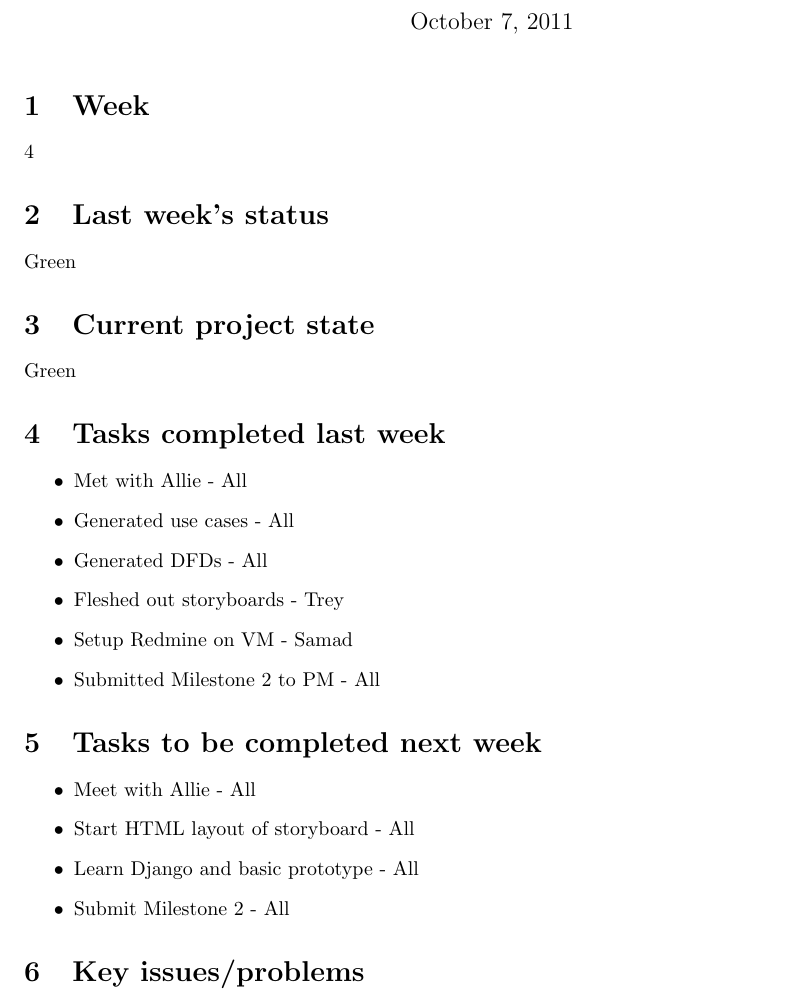
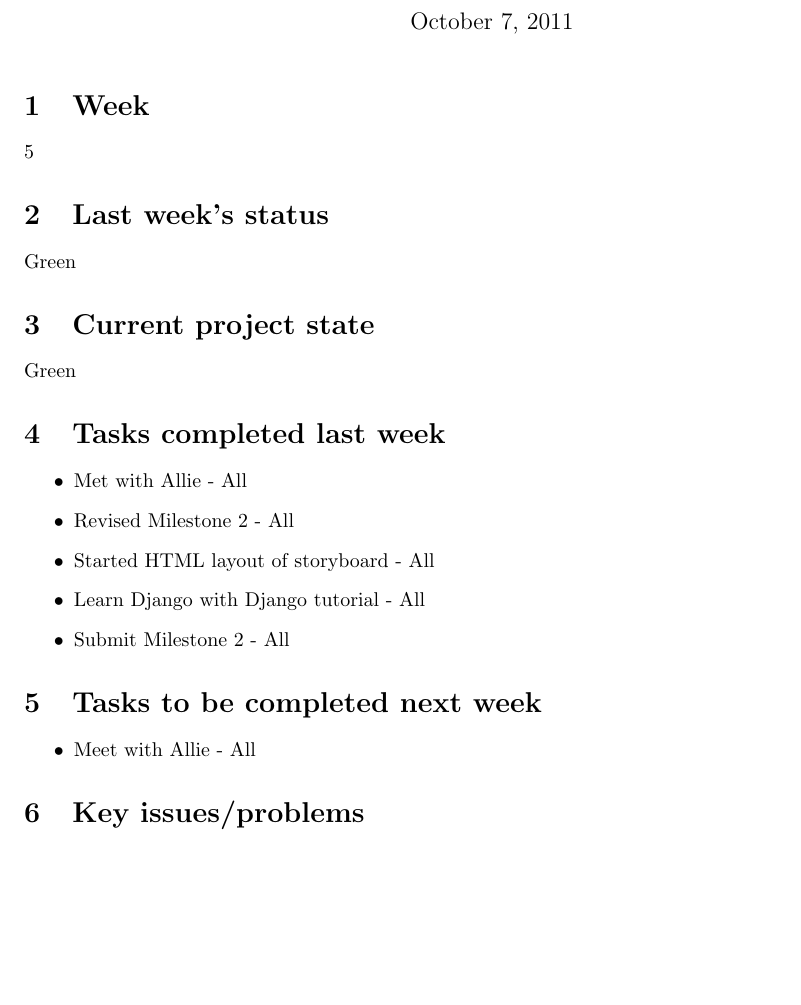
Before and after one commit to compuwizard123/participant-scheduling-system-docs, a LaTeX document (weekly-assessment-reports/week-5.tex): part of page 1 of 2, cut so that both start at the same text, the shorter picture padded with empty space. Compiled offline with pdfLaTeX.

Commit message:
Add week 5 material

```diff
--- a/weekly-assessment-reports/week-5.tex
+++ b/weekly-assessment-reports/week-5.tex
@@ -6,7 +6,7 @@
 \maketitle
 \section{Week}
 % Use Rose Week
-4
+5
 \section{Last week's status}
 % Green, Yellow, Red
 Green
@@ -17,19 +17,15 @@ Green
 % bulleted list of high-level summary of tasks and who performed them
 \begin{itemize}
 \item Met with Allie - All
-\item Generated use cases - All
-\item Generated DFDs - All
-\item Fleshed out storyboards - Trey
-\item Setup Redmine on VM - Samad
-\item Submitted Milestone 2 to PM - All
+\item Revised Milestone 2 - All
+\item Started HTML layout of storyboard - All
+\item Learn Django with Django tutorial - All
+\item Submit Milestone 2 - All
 \end{itemize}
 \section{Tasks to be completed next week}
 % bulleted list of high-level summary of tasks and who's to perform them
 \begin{itemize}
 \item Meet with Allie - All
-\item Start HTML layout of storyboard - All
-\item Learn Django and basic prototype - All
-\item Submit Milestone 2 - All
 \end{itemize}
 \section{Key issues/problems}
 % list of key issues/problems of concern, mitigation strategy, and revisit date
```
Also changed, not shown: weekly-assessment-reports/week-5.pdf (added).
